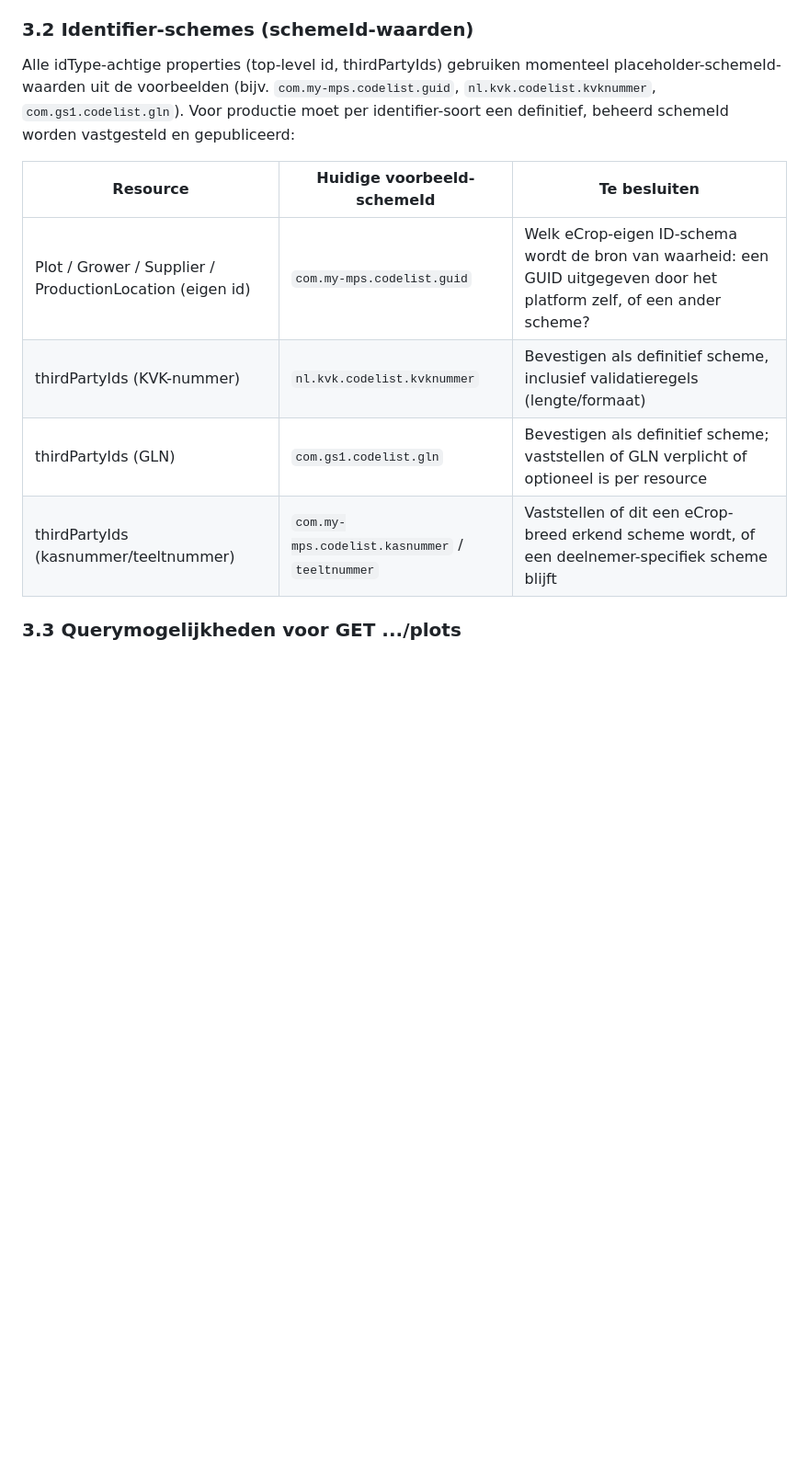
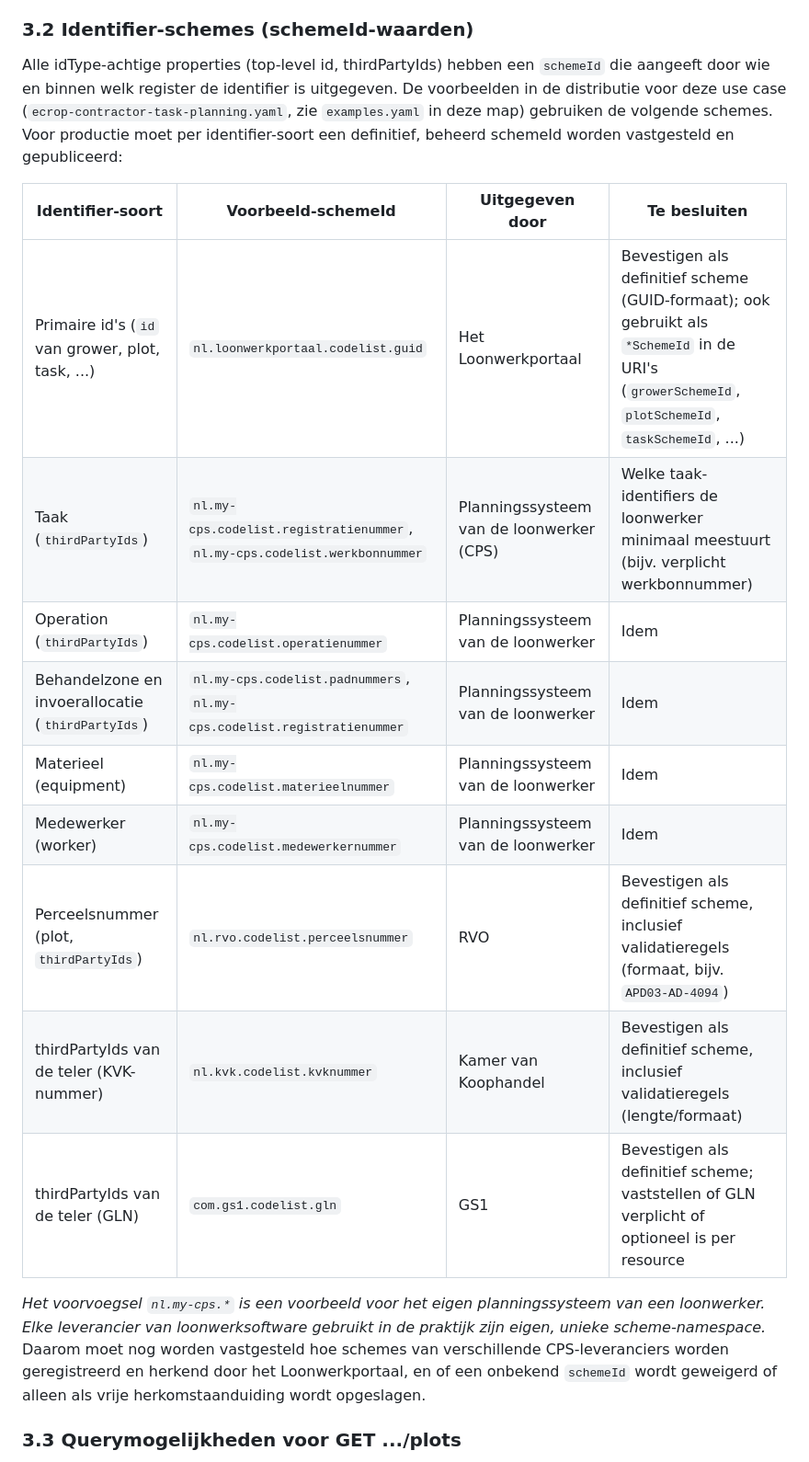
Before and after one commit to AgroConnectNL/eCrop, a Markdown page: usecases/contractor-task-planning/implementatie-instructie.nl.md, the part around the change. Shown at 92% size. Rendered like a GitHub page; blank space fills up the shorter version.

Commit message:
Update Dutch implementation guide with the contractor identifier schemes
Co-Authored-By: Claude Sonnet 5.5 <noreply@anthropic.com>

```diff
--- a/usecases/contractor-task-planning/implementatie-instructie.nl.md
+++ b/usecases/contractor-task-planning/implementatie-instructie.nl.md
@@ -95,14 +95,21 @@ De huidige specificatie bevat geen enkele security-definitie (geen securitySchem
 
 ### 3.2 Identifier-schemes (schemeId-waarden)
 
-Alle idType-achtige properties (top-level id, thirdPartyIds) gebruiken momenteel placeholder-schemeId-waarden uit de voorbeelden (bijv. `com.my-mps.codelist.guid`, `nl.kvk.codelist.kvknummer`, `com.gs1.codelist.gln`). Voor productie moet per identifier-soort een definitief, beheerd schemeId worden vastgesteld en gepubliceerd:
+Alle idType-achtige properties (top-level id, thirdPartyIds) hebben een `schemeId` die aangeeft door wie en binnen welk register de identifier is uitgegeven. De voorbeelden in de distributie voor deze use case (`ecrop-contractor-task-planning.yaml`, zie `examples.yaml` in deze map) gebruiken de volgende schemes. Voor productie moet per identifier-soort een definitief, beheerd schemeId worden vastgesteld en gepubliceerd:
 
-| Resource                                                 | Huidige voorbeeld-schemeId                      | Te besluiten                                                                                         |
-| -------------------------------------------------------- | ----------------------------------------------- | ---------------------------------------------------------------------------------------------------- |
-| Plot / Grower / Supplier / ProductionLocation (eigen id) | `com.my-mps.codelist.guid`                      | Welk eCrop-eigen ID-schema wordt de bron van waarheid: een GUID uitgegeven door het platform zelf, of een ander scheme? |
-| thirdPartyIds (KVK-nummer)                               | `nl.kvk.codelist.kvknummer`                     | Bevestigen als definitief scheme, inclusief validatieregels (lengte/formaat)                         |
-| thirdPartyIds (GLN)                                      | `com.gs1.codelist.gln`                          | Bevestigen als definitief scheme; vaststellen of GLN verplicht of optioneel is per resource          |
-| thirdPartyIds (kasnummer/teeltnummer)                    | `com.my-mps.codelist.kasnummer` / `teeltnummer` | Vaststellen of dit een eCrop-breed erkend scheme wordt, of een deelnemer-specifiek scheme blijft     |
+| Identifier-soort                                  | Voorbeeld-schemeId                                 | Uitgegeven door                          | Te besluiten                                                                                         |
+| ------------------------------------------------- | -------------------------------------------------- | ---------------------------------------- | ---------------------------------------------------------------------------------------------------- |
+| Primaire id's (`id` van grower, plot, task, ...)  | `nl.loonwerkportaal.codelist.guid`                 | Het Loonwerkportaal                      | Bevestigen als definitief scheme (GUID-formaat); ook gebruikt als `*SchemeId` in de URI's (`growerSchemeId`, `plotSchemeId`, `taskSchemeId`, ...) |
+| Taak (`thirdPartyIds`)                            | `nl.my-cps.codelist.registratienummer`, `nl.my-cps.codelist.werkbonnummer` | Planningssysteem van de loonwerker (CPS) | Welke taak-identifiers de loonwerker minimaal meestuurt (bijv. verplicht werkbonnummer) |
+| Operation (`thirdPartyIds`)                       | `nl.my-cps.codelist.operatienummer`                | Planningssysteem van de loonwerker       | Idem                                                                                                 |
+| Behandelzone en invoerallocatie (`thirdPartyIds`) | `nl.my-cps.codelist.padnummers`, `nl.my-cps.codelist.registratienummer` | Planningssysteem van de loonwerker | Idem                                                                                          |
+| Materieel (equipment)                             | `nl.my-cps.codelist.materieelnummer`               | Planningssysteem van de loonwerker       | Idem                                                                                                 |
+| Medewerker (worker)                               | `nl.my-cps.codelist.medewerkernummer`              | Planningssysteem van de loonwerker       | Idem                                                                                                 |
+| Perceelsnummer (plot, `thirdPartyIds`)            | `nl.rvo.codelist.perceelsnummer`                   | RVO                                      | Bevestigen als definitief scheme, inclusief validatieregels (formaat, bijv. `APD03-AD-4094`)         |
+| thirdPartyIds van de teler (KVK-nummer)           | `nl.kvk.codelist.kvknummer`                        | Kamer van Koophandel                     | Bevestigen als definitief scheme, inclusief validatieregels (lengte/formaat)                         |
+| thirdPartyIds van de teler (GLN)                  | `com.gs1.codelist.gln`                             | GS1                                      | Bevestigen als definitief scheme; vaststellen of GLN verplicht of optioneel is per resource          |
+
+*Het voorvoegsel `nl.my-cps.*` is een voorbeeld voor het eigen planningssysteem van een loonwerker. Elke leverancier van loonwerksoftware gebruikt in de praktijk zijn eigen, unieke scheme-namespace.* Daarom moet nog worden vastgesteld hoe schemes van verschillende CPS-leveranciers worden geregistreerd en herkend door het Loonwerkportaal, en of een onbekend `schemeId` wordt geweigerd of alleen als vrije herkomstaanduiding wordt opgeslagen.
 
 ### 3.3 Querymogelijkheden voor GET .../plots
 
```
